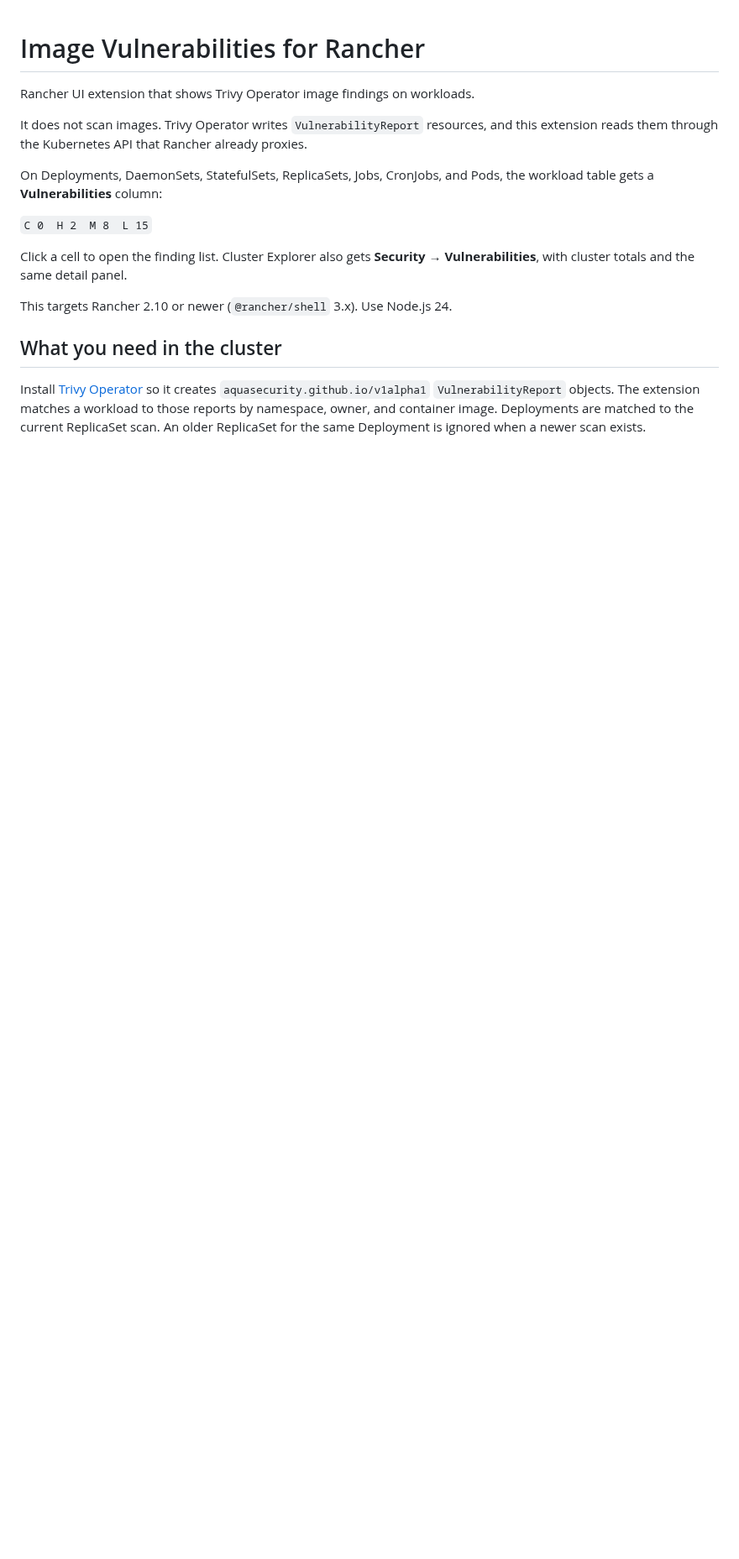
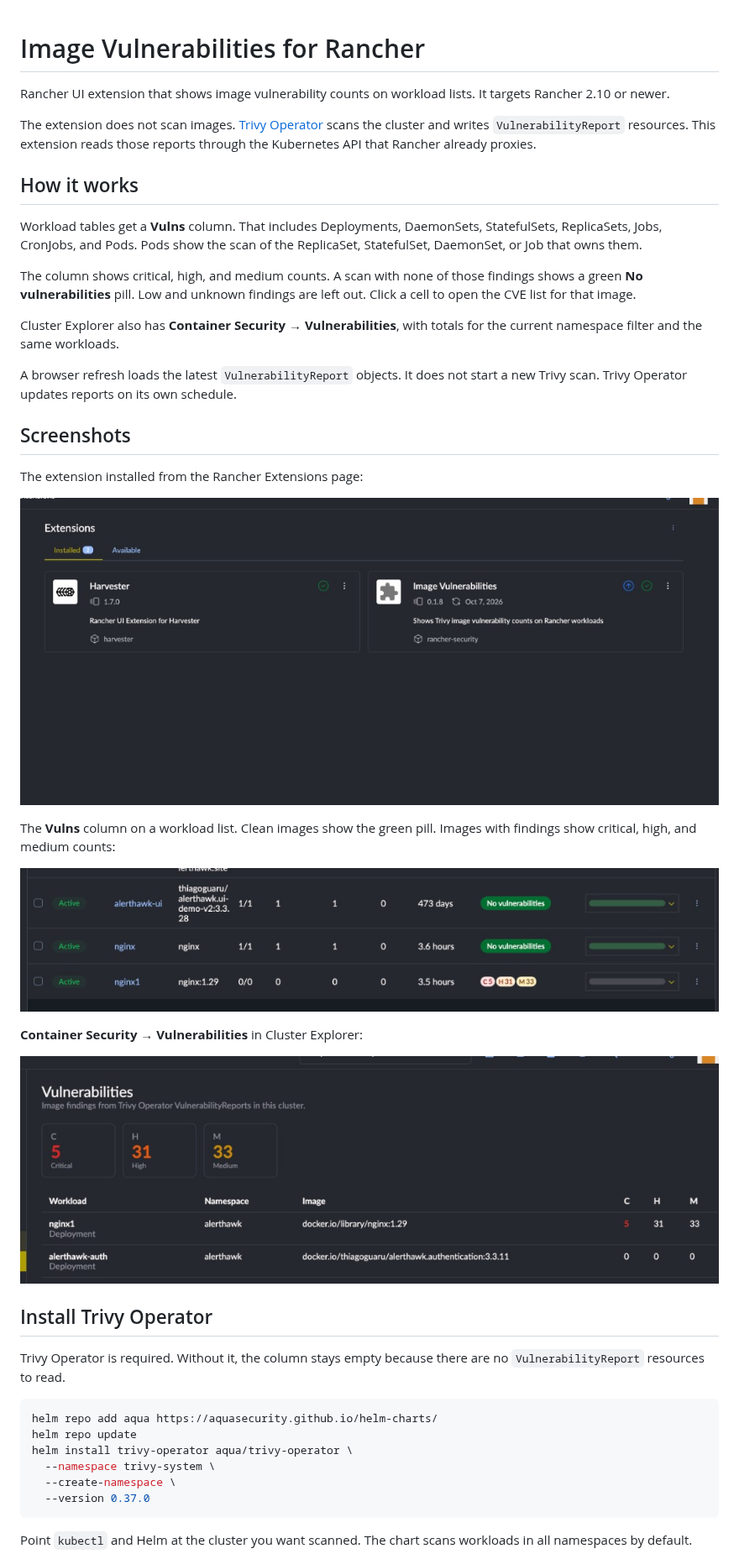
Before and after one commit to thiagoloureiro/rancher-security-chart, a Markdown page: README.md, the part around one of its changes. Shown at 84% size. GitHub-like rendering; pictures changed too: docs/images/extensions-installed.png (added), docs/images/vulnerabilities-page.png (added), docs/images/workload-column.png (added); blank space fills up the shorter version.

Commit message:
Rename the explorer group to Container Security and link the page to the GitHub project.
Co-authored-by: Cursor <cursoragent@cursor.com>

````diff
--- a/README.md
+++ b/README.md
@@ -1,17 +1,45 @@
 # Image Vulnerabilities for Rancher
 
-Rancher UI extension that shows Trivy Operator image findings on workloads.
+Rancher UI extension that shows image vulnerability counts on workload lists. It targets Rancher 2.10 or newer.
 
-It does not scan images. Trivy Operator writes `VulnerabilityReport` resources, and this extension reads them through the Kubernetes API that Rancher already proxies.
+The extension does not scan images. [Trivy Operator](https://github.com/aquasecurity/trivy-operator) scans the cluster and writes `VulnerabilityReport` resources. This extension reads those reports through the Kubernetes API that Rancher already proxies.
 
-On Deployments, DaemonSets, StatefulSets, ReplicaSets, Jobs, CronJobs, and Pods, the workload table gets a **Vulnerabilities** column:
+## How it works
 
-`C 0  H 2  M 8  L 15`
+Workload tables get a **Vulns** column. That includes Deployments, DaemonSets, StatefulSets, ReplicaSets, Jobs, CronJobs, and Pods. Pods show the scan of the ReplicaSet, StatefulSet, DaemonSet, or Job that owns them.
 
-Click a cell to open the finding list. Cluster Explorer also gets **Security → Vulnerabilities**, with cluster totals and the same detail panel.
+The column shows critical, high, and medium counts. A scan with none of those findings shows a green **No vulnerabilities** pill. Low and unknown findings are left out. Click a cell to open the CVE list for that image.
 
-This targets Rancher 2.10 or newer (`@rancher/shell` 3.x). Use Node.js 24.
+Cluster Explorer also has **Container Security → Vulnerabilities**, with totals for the current namespace filter and the same workloads.
 
-## What you need in the cluster
+A browser refresh loads the latest `VulnerabilityReport` objects. It does not start a new Trivy scan. Trivy Operator updates reports on its own schedule.
 
-Install [Trivy Operator](https://aquasecurity.github.io/trivy-operator/) so it creates `aquasecurity.github.io/v1alpha1` `VulnerabilityReport` objects. The extension matches a workload to those reports by namespace, owner, and container image. Deployments are matched to the current ReplicaSet scan. An older ReplicaSet for the same Deployment is ignored when a newer scan exists.
+## Screenshots
+
+The extension installed from the Rancher Extensions page:
+
+![Image Vulnerabilities 0.1.8 on the Installed extensions tab](docs/images/extensions-installed.png)
+
+The **Vulns** column on a workload list. Clean images show the green pill. Images with findings show critical, high, and medium counts:
+
+![Workload list with the Vulns column](docs/images/workload-column.png)
+
+**Container Security → Vulnerabilities** in Cluster Explorer:
+
+![Vulnerabilities page with cluster totals](docs/images/vulnerabilities-page.png)
+
+## Install Trivy Operator
+
+Trivy Operator is required. Without it, the column stays empty because there are no `VulnerabilityReport` resources to read.
+
+```bash
+helm repo add aqua https://aquasecurity.github.io/helm-charts/
+helm repo update
+helm install trivy-operator aqua/trivy-operator \
+  --namespace trivy-system \
+  --create-namespace \
+  --version 0.37.0
+```
+
+Point `kubectl` and Helm at the cluster you want scanned. The chart scans workloads in all namespaces by default.
+
````
Also changed, not shown: other parts of README.md (+22 -49 lines), 4 other files.
